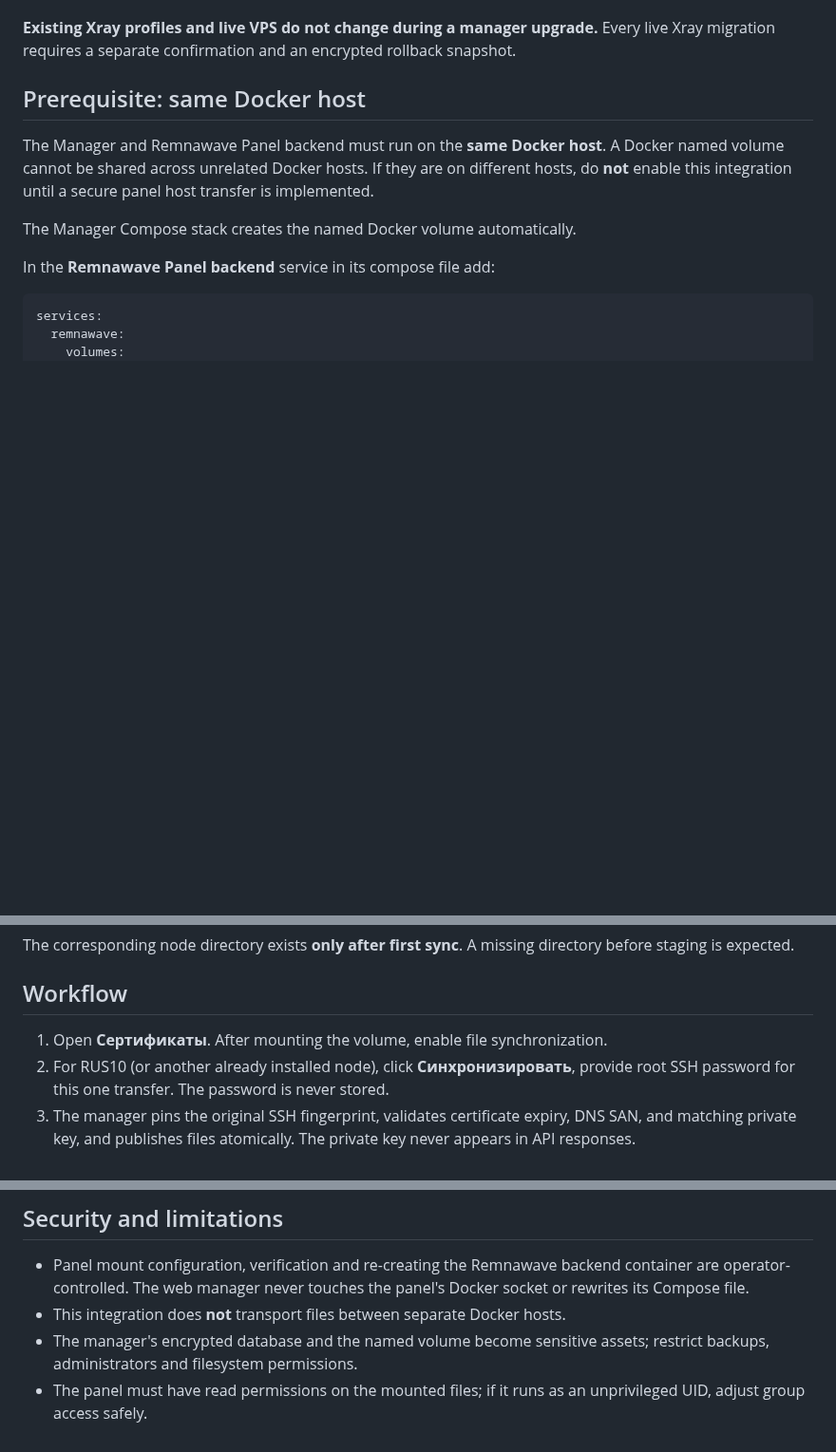
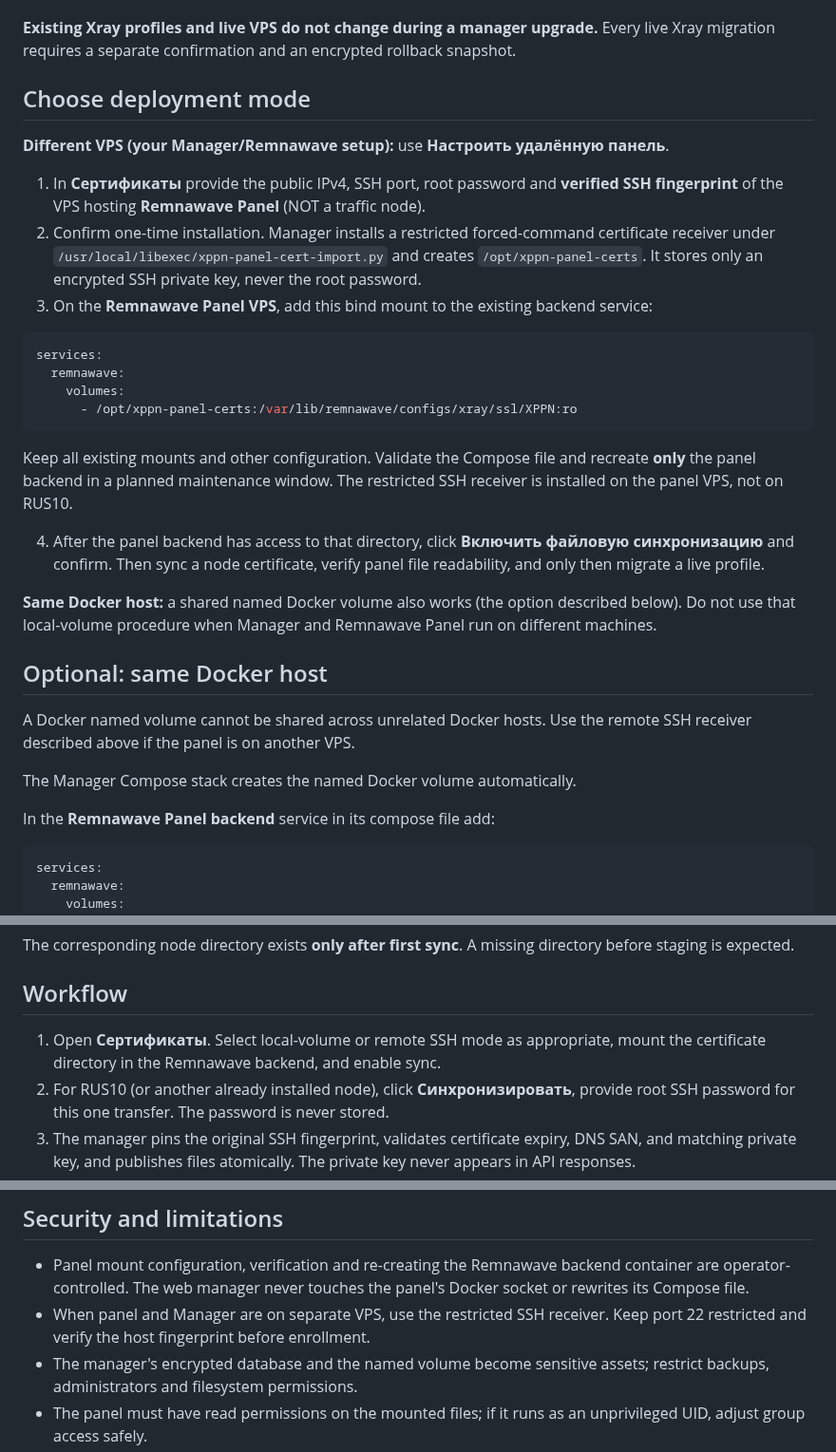
Before and after one commit to chapaayy/Manager, a Markdown page: v2/CERTIFICATE_SETUP.md, 3 parts joined by grey strips. Shown at 95% size. GitHub-like rendering; blank space fills up the shorter version.

Commit message:
docs(v2): add deployment steps for a separate Remnawave panel VPS

````diff
--- a/v2/CERTIFICATE_SETUP.md
+++ b/v2/CERTIFICATE_SETUP.md
@@ -8,12 +8,31 @@ XPPN Manager now stages verified TLS certificates in the Docker volume
 **Existing Xray profiles and live VPS do not change during a manager upgrade.**
 Every live Xray migration requires a separate confirmation and an encrypted rollback snapshot.
 
-## Prerequisite: same Docker host
+## Choose deployment mode
 
-The Manager and Remnawave Panel backend must run on the **same Docker host**.
-A Docker named volume cannot be shared across unrelated Docker hosts. If they
-are on different hosts, do **not** enable this integration until a secure panel
-host transfer is implemented.
+**Different VPS (your Manager/Remnawave setup):** use **Настроить удалённую панель**.
+
+1. In **Сертификаты** provide the public IPv4, SSH port, root password and **verified SSH fingerprint** of the VPS hosting **Remnawave Panel** (NOT a traffic node).
+2. Confirm one-time installation. Manager installs a restricted forced-command certificate receiver under `/usr/local/libexec/xppn-panel-cert-import.py` and creates `/opt/xppn-panel-certs`. It stores only an encrypted SSH private key, never the root password.
+3. On the **Remnawave Panel VPS**, add this bind mount to the existing backend service:
+
+```yaml
+services:
+  remnawave:
+    volumes:
+      - /opt/xppn-panel-certs:/var/lib/remnawave/configs/xray/ssl/XPPN:ro
+```
+
+Keep all existing mounts and other configuration. Validate the Compose file and recreate **only** the panel backend in a planned maintenance window. The restricted SSH receiver is installed on the panel VPS, not on RUS10.
+
+4. After the panel backend has access to that directory, click **Включить файловую синхронизацию** and confirm. Then sync a node certificate, verify panel file readability, and only then migrate a live profile.
+
+**Same Docker host:** a shared named Docker volume also works (the option described below). Do not use that local-volume procedure when Manager and Remnawave Panel run on different machines.
+
+## Optional: same Docker host
+
+A Docker named volume cannot be shared across unrelated Docker hosts.
+Use the remote SSH receiver described above if the panel is on another VPS.
 
 The Manager Compose stack creates the named Docker volume automatically.
 
@@ -47,7 +66,7 @@ directory before staging is expected.
 
 ## Workflow
 
-1. Open **Сертификаты**. After mounting the volume, enable file synchronization.
+1. Open **Сертификаты**. Select local-volume or remote SSH mode as appropriate, mount the certificate directory in the Remnawave backend, and enable sync.
 2. For RUS10 (or another already installed node), click **Синхронизировать**,
    provide root SSH password for this one transfer. The password is never stored.
 3. The manager pins the original SSH fingerprint, validates certificate expiry,
@@ -96,7 +115,7 @@ and the Xray logs after the change.
 - Panel mount configuration, verification and re-creating the Remnawave
   backend container are operator-controlled. The web manager never touches
   the panel's Docker socket or rewrites its Compose file.
-- This integration does **not** transport files between separate Docker hosts.
+- When panel and Manager are on separate VPS, use the restricted SSH receiver. Keep port 22 restricted and verify the host fingerprint before enrollment.
 - The manager's encrypted database and the named volume become sensitive
   assets; restrict backups, administrators and filesystem permissions.
 - The panel must have read permissions on the mounted files; if it runs as an
````
